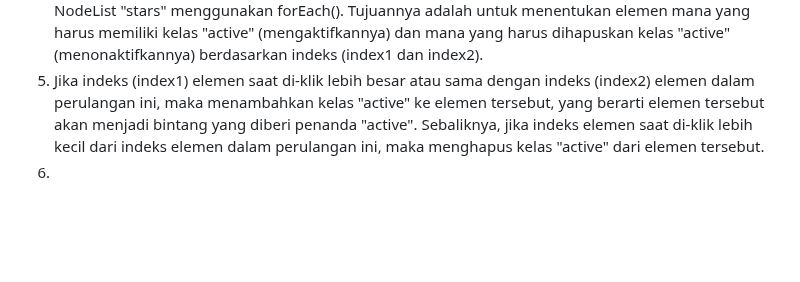
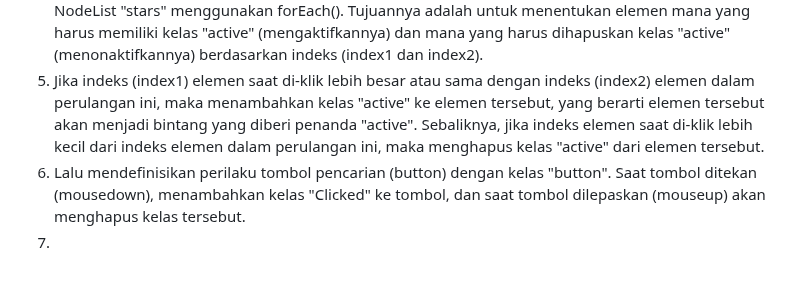
Before and after one commit to 22091397023KartikaFelicia/TubanSpace, a Markdown page: README.md, the part around the change. Rendered like a GitHub page; blank space fills up the shorter version.

```diff
--- a/README.md
+++ b/README.md
@@ -463,4 +463,5 @@ Media Query memberikan kondisi berdasarkan lebar layar untuk membuat tampilan re
 3. Di dalam loop tersebut, menambahkan event listener pada setiap elemen "star" untuk mengidentifikasi saat elemen tersebut di-klik (event "click"). Ketika elemen bintang di-klik, sebuah fungsi dijalankan.
 4. Di dalam fungsi yang dijalankan ketika elemen bintang di-klik, melakukan loop kembali melalui NodeList "stars" menggunakan forEach(). Tujuannya adalah untuk menentukan elemen mana yang harus memiliki kelas "active" (mengaktifkannya) dan mana yang harus dihapuskan kelas "active" (menonaktifkannya) berdasarkan indeks (index1 dan index2).
 5. Jika indeks (index1) elemen saat di-klik lebih besar atau sama dengan indeks (index2) elemen dalam perulangan ini, maka menambahkan kelas "active" ke elemen tersebut, yang berarti elemen tersebut akan menjadi bintang yang diberi penanda "active". Sebaliknya, jika indeks elemen saat di-klik lebih kecil dari indeks elemen dalam perulangan ini, maka menghapus kelas "active" dari elemen tersebut.
-6.
+6. Lalu mendefinisikan perilaku tombol pencarian (button) dengan kelas "button". Saat tombol ditekan (mousedown), menambahkan kelas "Clicked" ke tombol, dan saat tombol dilepaskan (mouseup) akan menghapus kelas tersebut.
+7.
```
